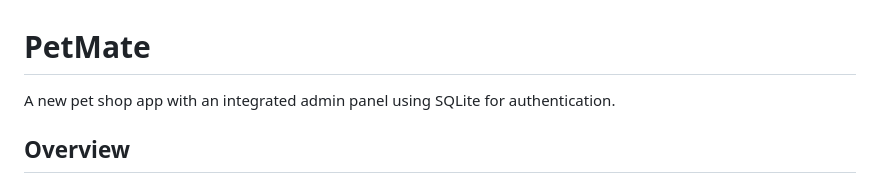
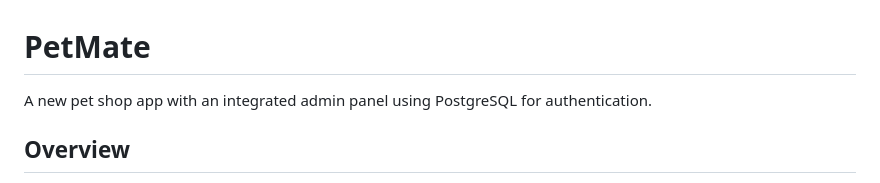
Before and after one commit to AhmadMorningstar/petmate, a Markdown page: README.md, the part around the change. Drawn GitHub-style.

```diff
--- a/README.md
+++ b/README.md
@@ -1,6 +1,6 @@
 # PetMate
 
-A new pet shop app with an integrated admin panel using SQLite for authentication.
+A new pet shop app with an integrated admin panel using PostgreSQL for authentication.
 
 ## Overview
 
```
